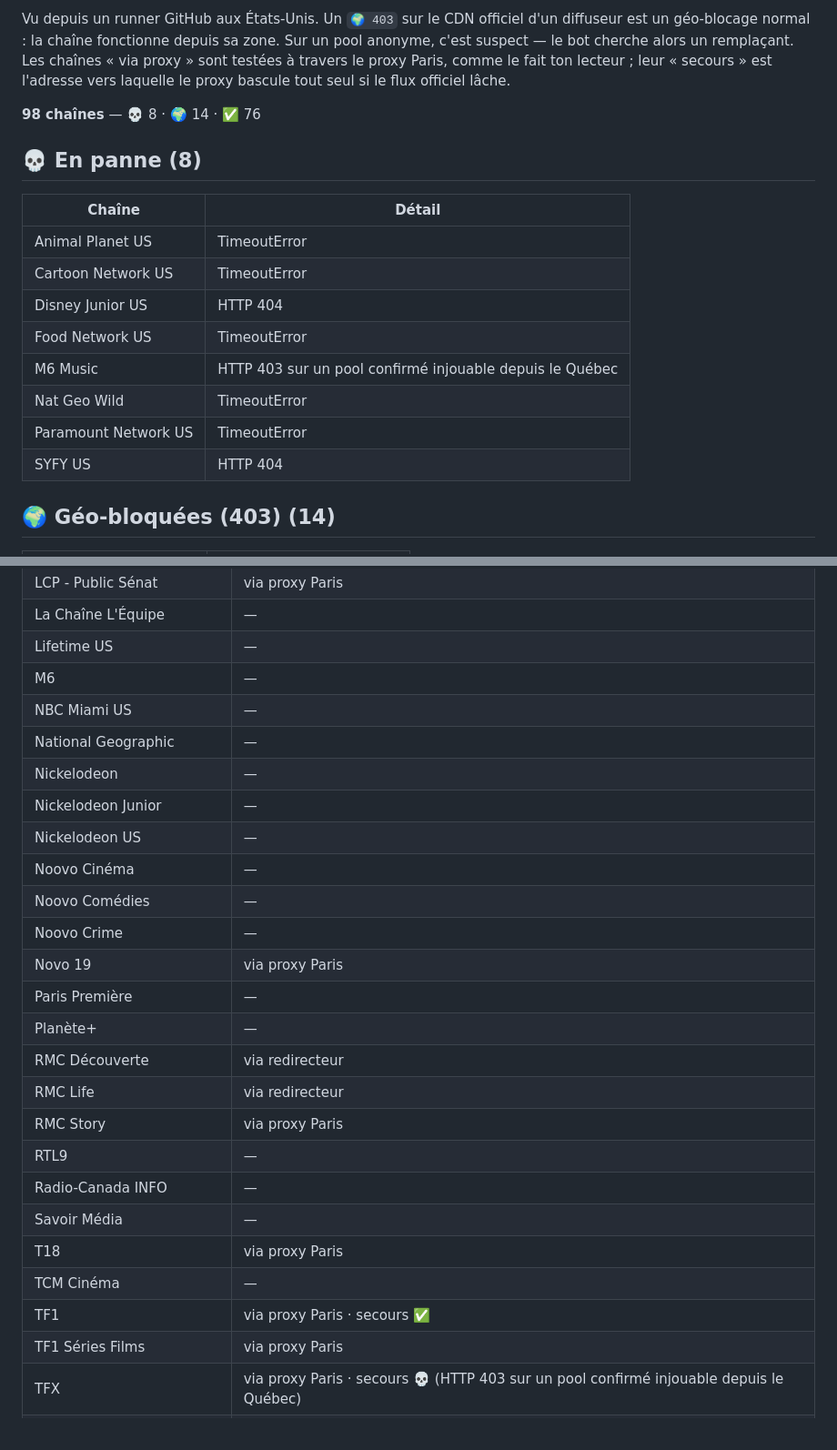
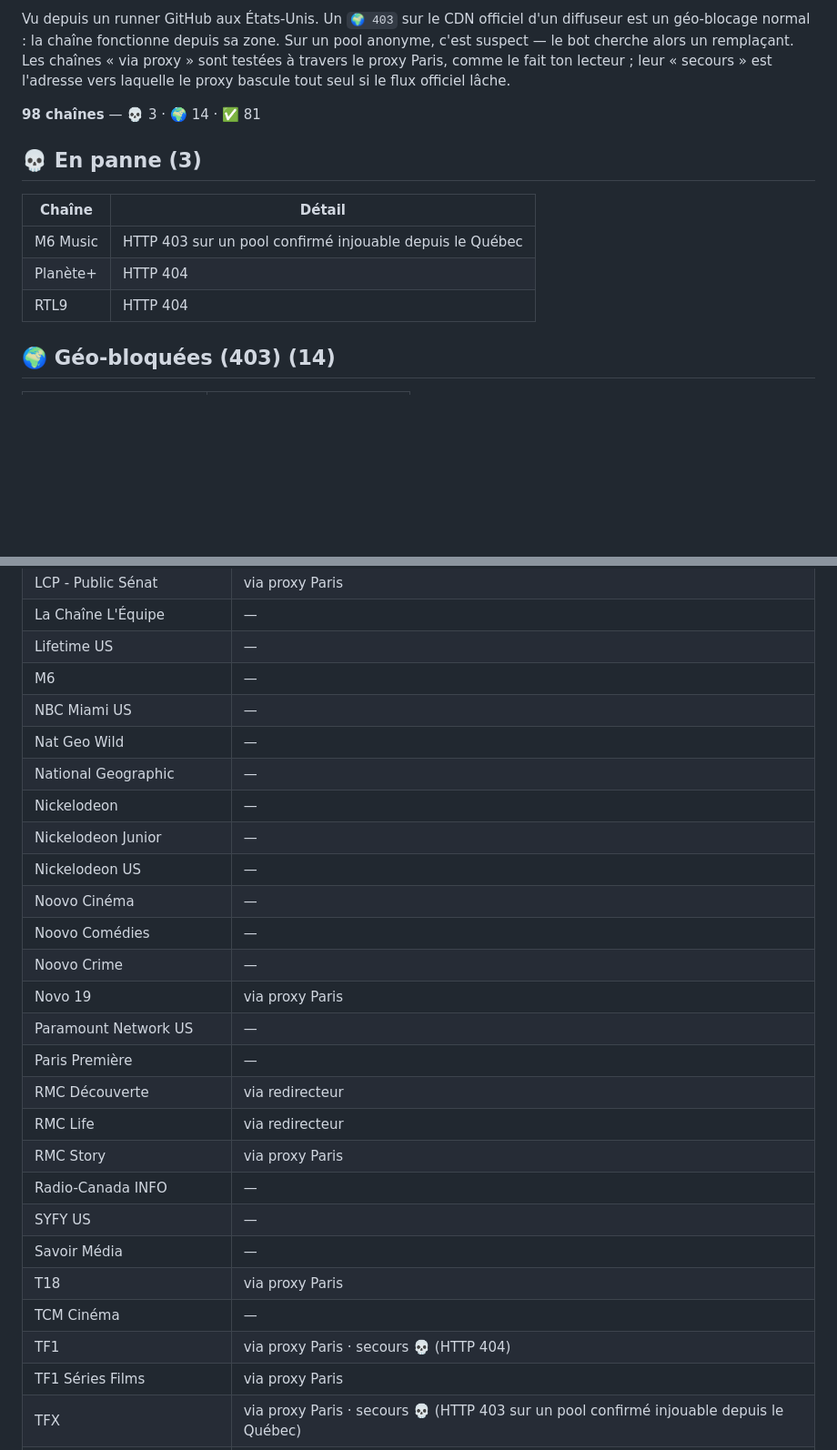
Before and after one commit to Benesty/iptv, a Markdown page: ETAT.md, 2 parts joined by grey strips. Shown at 91% size. Drawn GitHub-style; blank space fills up the shorter version.

Commit message:
Auto-heal: état des chaînes 2026-09-18 23:13

```diff
--- a/ETAT.md
+++ b/ETAT.md
@@ -4,21 +4,16 @@ _Mis à jour automatiquement par le bot le 2026-09-18 20:49 UTC._
 
 Vu depuis un runner GitHub aux États-Unis. Un `🌍 403` sur le CDN officiel d'un diffuseur est un géo-blocage normal : la chaîne fonctionne depuis sa zone. Sur un pool anonyme, c'est suspect — le bot cherche alors un remplaçant. Les chaînes « via proxy » sont testées à travers le proxy Paris, comme le fait ton lecteur ; leur « secours » est l'adresse vers laquelle le proxy bascule tout seul si le flux officiel lâche.
 
-**98 chaînes** — 💀 8 · 🌍 14 · ✅ 76
+**98 chaînes** — 💀 3 · 🌍 14 · ✅ 81
 
 
-## 💀 En panne (8)
+## 💀 En panne (3)
 
 | Chaîne | Détail |
 |---|---|
-| Animal Planet US | TimeoutError |
-| Cartoon Network US | TimeoutError |
-| Disney Junior US | HTTP 404 |
-| Food Network US | TimeoutError |
 | M6 Music | HTTP 403 sur un pool confirmé injouable depuis le Québec |
-| Nat Geo Wild | TimeoutError |
-| Paramount Network US | TimeoutError |
-| SYFY US | HTTP 404 |
+| Planète+ | HTTP 404 |
+| RTL9 | HTTP 404 |
 
 ## 🌍 Géo-bloquées (403) (14)
 
@@ -91,6 +90,7 @@ Vu depuis un runner GitHub aux États-Unis. Un `🌍 403` sur le CDN officiel d'
 | Lifetime US | — |
 | M6 | — |
 | NBC Miami US | — |
+| Nat Geo Wild | — |
 | National Geographic | — |
 | Nickelodeon | — |
 | Nickelodeon Junior | — |
@@ -99,17 +99,17 @@ Vu depuis un runner GitHub aux États-Unis. Un `🌍 403` sur le CDN officiel d'
 | Noovo Comédies | — |
 | Noovo Crime | — |
 | Novo 19 | via proxy Paris |
+| Paramount Network US | — |
 | Paris Première | — |
-| Planète+ | — |
 | RMC Découverte | via redirecteur |
 | RMC Life | via redirecteur |
 | RMC Story | via proxy Paris |
-| RTL9 | — |
 | Radio-Canada INFO | — |
+| SYFY US | — |
 | Savoir Média | — |
 | T18 | via proxy Paris |
 | TCM Cinéma | — |
-| TF1 | via proxy Paris · secours ✅ |
+| TF1 | via proxy Paris · secours 💀 (HTTP 404) |
 | TF1 Séries Films | via proxy Paris |
 | TFX | via proxy Paris · secours 💀 (HTTP 403 sur un pool confirmé injouable depuis le Québec) |
 | TMC | via proxy Paris · secours ✅ |
```
Also changed, not shown: other parts of ETAT.md (+6 -2 lines).
